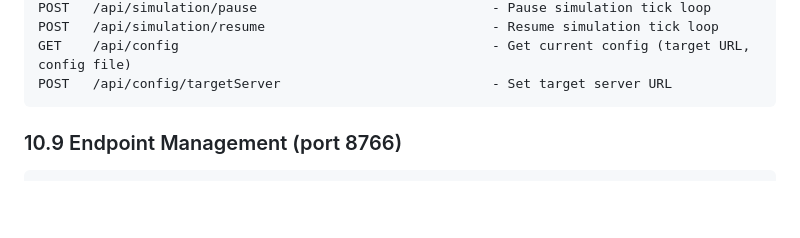
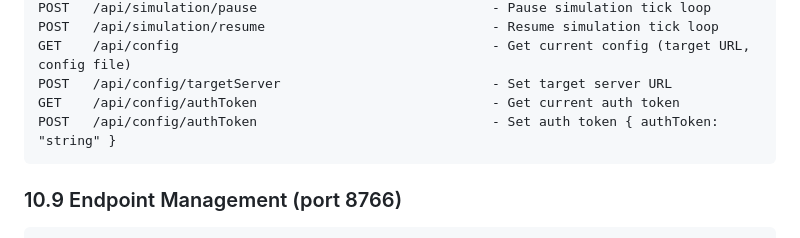
Before and after one commit to ericpauls/disco_workspace, a Markdown page: .claude/archive/disco-data-architecture.md, the part around the change. Rendered like a GitHub page; blank space fills up the shorter version.

Commit message:
docs: Add auth token endpoints to emulator control API documentation
Co-Authored-By: Claude Opus 4.6 <noreply@anthropic.com>

````diff
--- a/.claude/archive/disco-data-architecture.md
+++ b/.claude/archive/disco-data-architecture.md
@@ -745,6 +745,8 @@ POST   /api/simulation/pause                              - Pause simulation tic
 POST   /api/simulation/resume                             - Resume simulation tick loop
 GET    /api/config                                        - Get current config (target URL, config file)
 POST   /api/config/targetServer                           - Set target server URL
+GET    /api/config/authToken                              - Get current auth token
+POST   /api/config/authToken                              - Set auth token { authToken: "string" }
 ```
 
 ### 10.9 Endpoint Management (port 8766)
````
